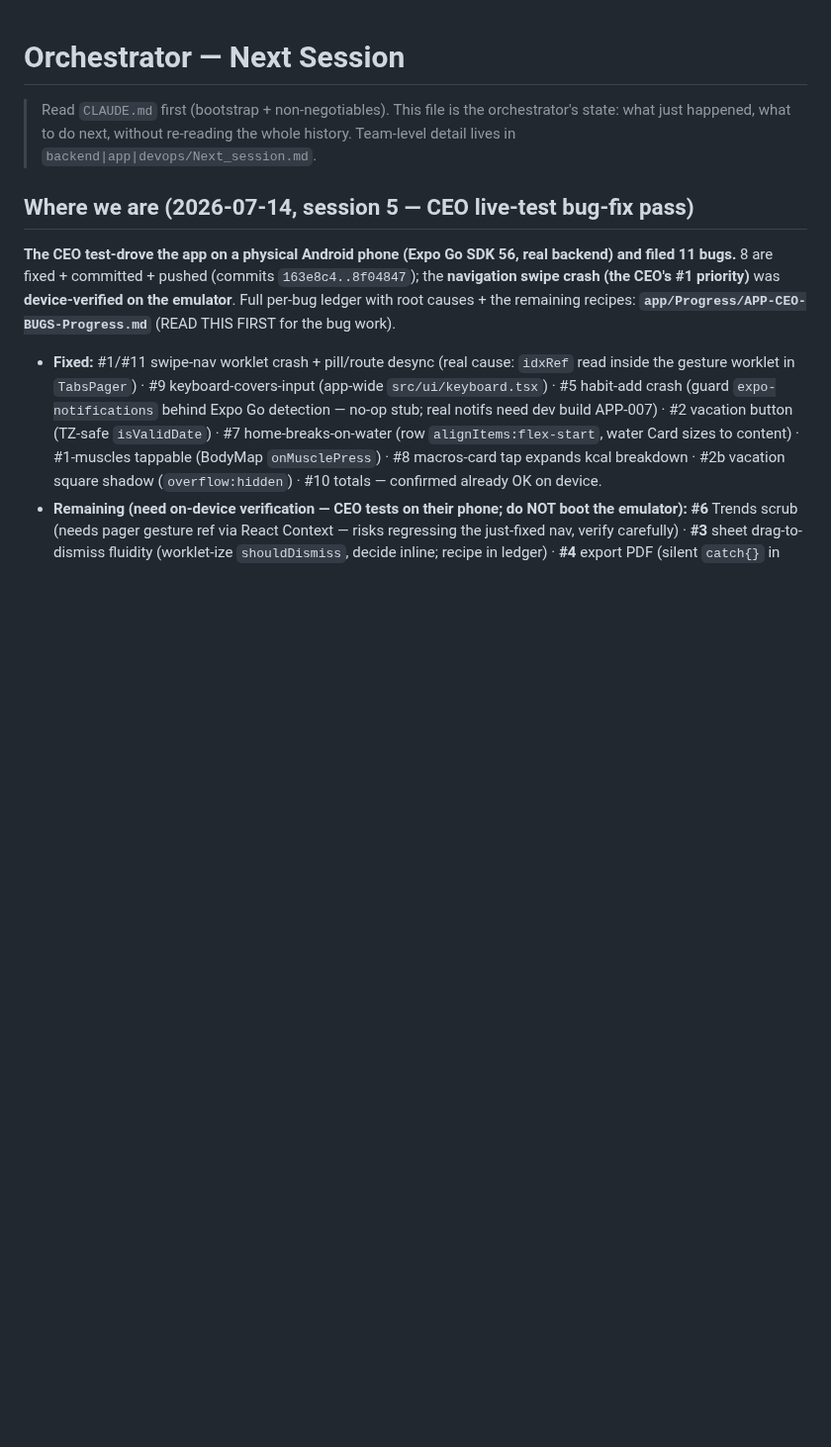
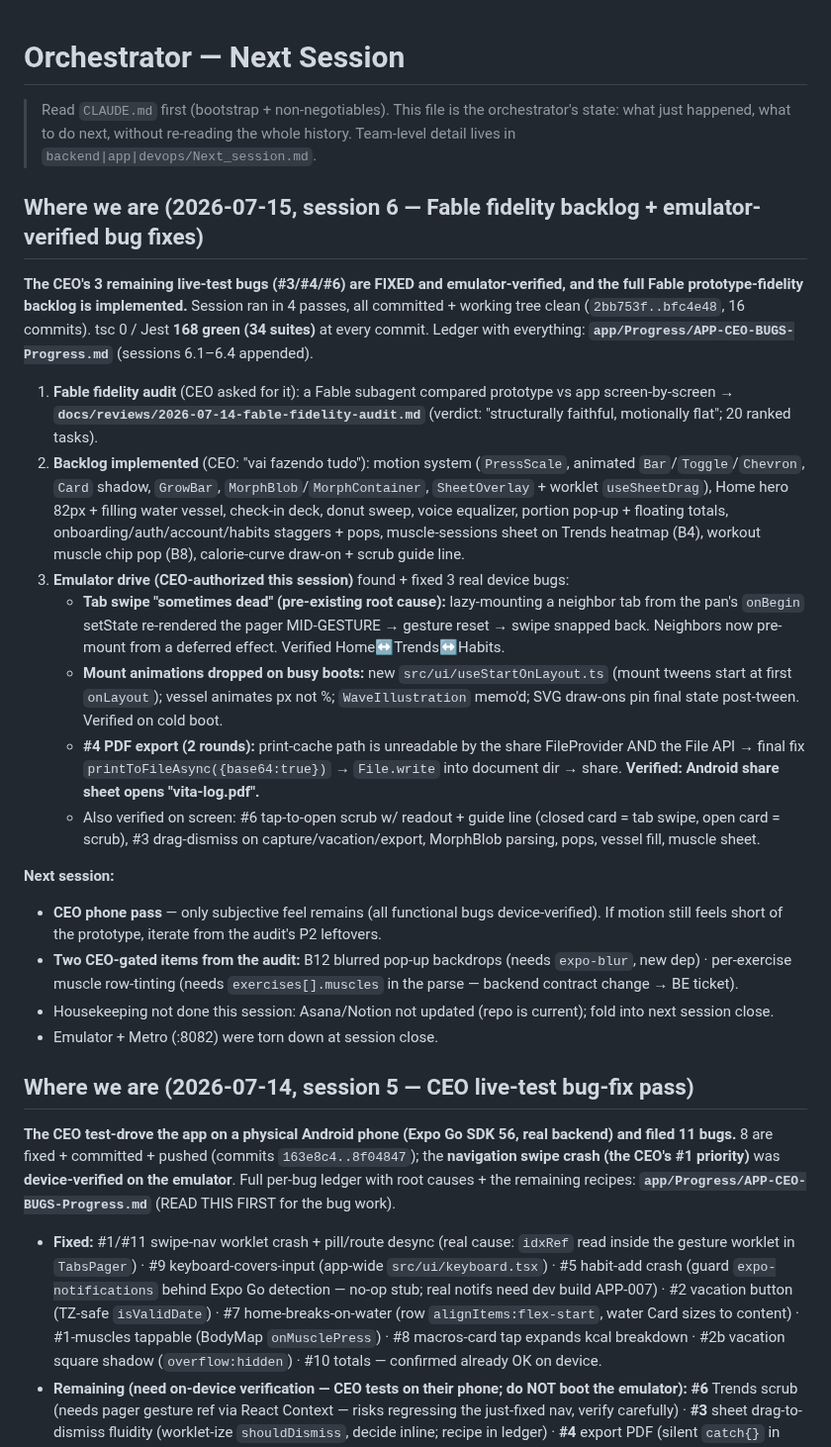
Before and after one commit to llmagalhaes/vita, a Markdown page: Next_session.md, the part around the change. Shown at 99% size. GitHub-like rendering; blank space fills up the shorter version.

Commit message:
docs: session-6 handover — Next_session (root+app) + CLAUDE.md current state

```diff
--- a/Next_session.md
+++ b/Next_session.md
@@ -1,6 +1,24 @@
 # Orchestrator — Next Session
 
 > Read `CLAUDE.md` first (bootstrap + non-negotiables). This file is the orchestrator's state: what just happened, what to do next, without re-reading the whole history. Team-level detail lives in `backend|app|devops/Next_session.md`.
+
+## Where we are (2026-07-15, session 6 — Fable fidelity backlog + emulator-verified bug fixes)
+
+**The CEO's 3 remaining live-test bugs (#3/#4/#6) are FIXED and emulator-verified, and the full Fable prototype-fidelity backlog is implemented.** Session ran in 4 passes, all committed + working tree clean (`2bb753f..bfc4e48`, 16 commits). tsc 0 / Jest **168 green (34 suites)** at every commit. Ledger with everything: **`app/Progress/APP-CEO-BUGS-Progress.md`** (sessions 6.1–6.4 appended).
+
+1. **Fable fidelity audit** (CEO asked for it): a Fable subagent compared prototype vs app screen-by-screen → **`docs/reviews/2026-07-14-fable-fidelity-audit.md`** (verdict: "structurally faithful, motionally flat"; 20 ranked tasks).
+2. **Backlog implemented** (CEO: "vai fazendo tudo"): motion system (`PressScale`, animated `Bar`/`Toggle`/`Chevron`, `Card` shadow, `GrowBar`, `MorphBlob`/`MorphContainer`, `SheetOverlay` + worklet `useSheetDrag`), Home hero 82px + filling water vessel, check-in deck, donut sweep, voice equalizer, portion pop-up + floating totals, onboarding/auth/account/habits staggers + pops, muscle-sessions sheet on Trends heatmap (B4), workout muscle chip pop (B8), calorie-curve draw-on + scrub guide line.
+3. **Emulator drive (CEO-authorized this session)** found + fixed 3 real device bugs:
+   - **Tab swipe "sometimes dead" (pre-existing root cause):** lazy-mounting a neighbor tab from the pan's `onBegin` setState re-rendered the pager MID-GESTURE → gesture reset → swipe snapped back. Neighbors now pre-mount from a deferred effect. Verified Home↔Trends↔Habits.
+   - **Mount animations dropped on busy boots:** new `src/ui/useStartOnLayout.ts` (mount tweens start at first `onLayout`); vessel animates px not %; `WaveIllustration` memo'd; SVG draw-ons pin final state post-tween. Verified on cold boot.
+   - **#4 PDF export (2 rounds):** print-cache path is unreadable by the share FileProvider AND the File API → final fix `printToFileAsync({base64:true})` → `File.write` into document dir → share. **Verified: Android share sheet opens "vita-log.pdf".**
+   - Also verified on screen: #6 tap-to-open scrub w/ readout + guide line (closed card = tab swipe, open card = scrub), #3 drag-dismiss on capture/vacation/export, MorphBlob parsing, pops, vessel fill, muscle sheet.
+
+**Next session:**
+- **CEO phone pass** — only subjective feel remains (all functional bugs device-verified). If motion still feels short of the prototype, iterate from the audit's P2 leftovers.
+- **Two CEO-gated items from the audit:** B12 blurred pop-up backdrops (needs `expo-blur`, new dep) · per-exercise muscle row-tinting (needs `exercises[].muscles` in the parse — backend contract change → BE ticket).
+- Housekeeping not done this session: Asana/Notion not updated (repo is current); fold into next session close.
+- Emulator + Metro (:8082) were torn down at session close.
 
 ## Where we are (2026-07-14, session 5 — CEO live-test bug-fix pass)
 
```
Also changed, not shown: CLAUDE.md (+1 -1 lines), app/Next_session.md (+30 -0 lines).
